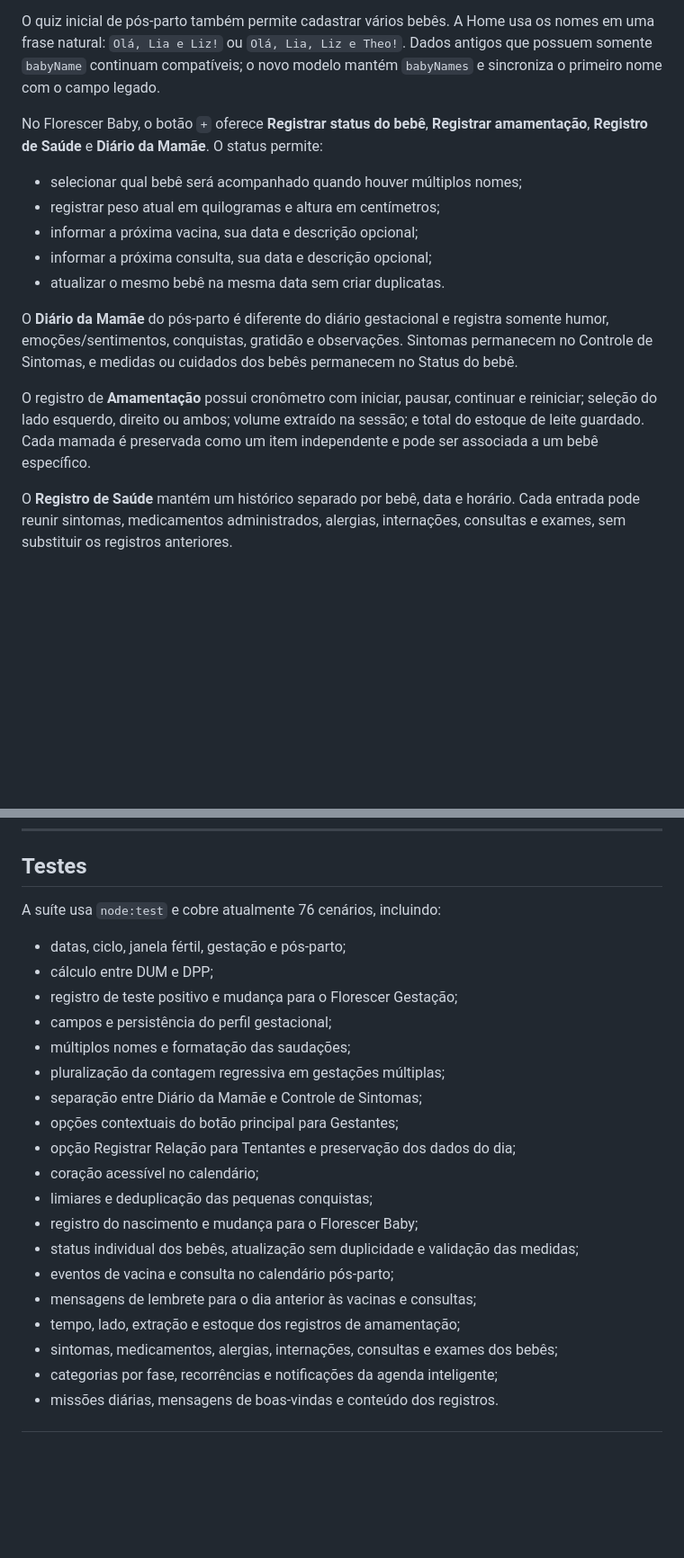
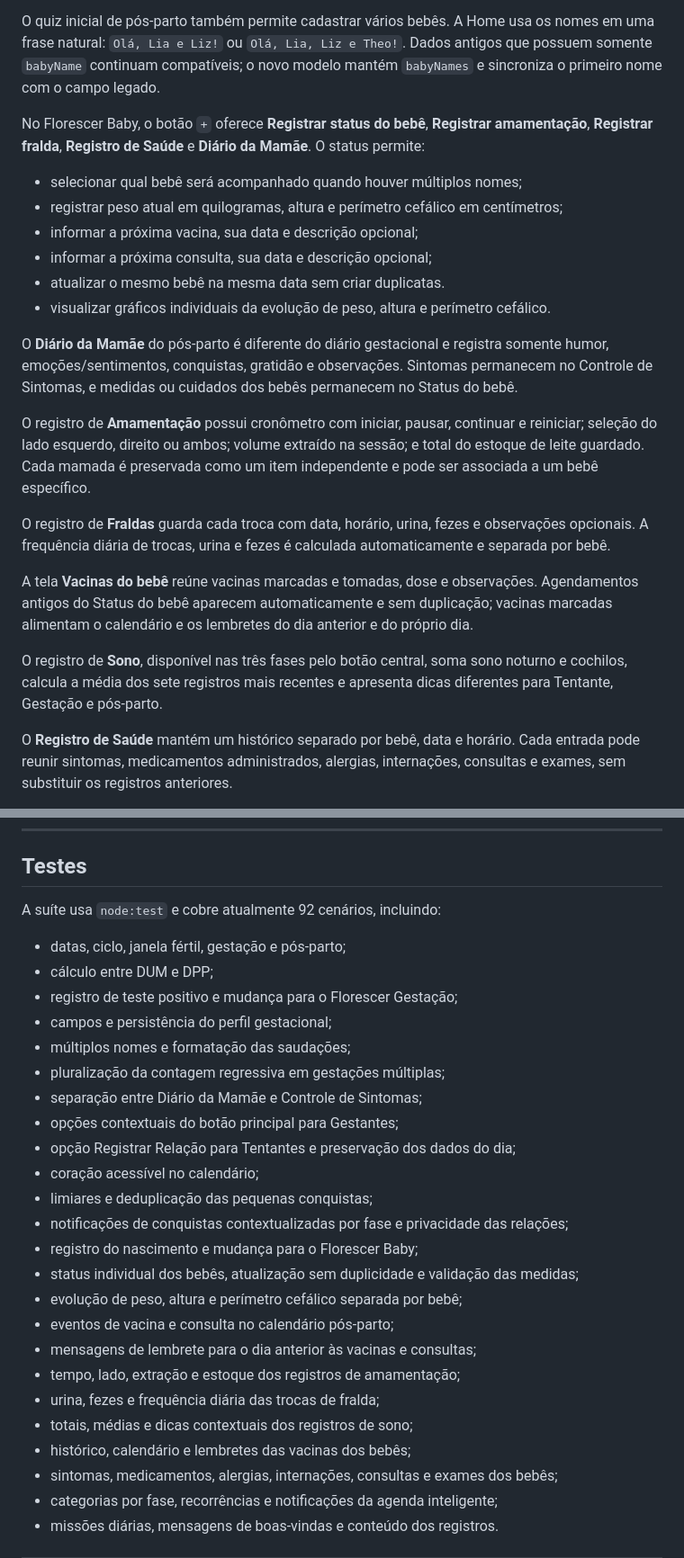
Before and after one commit to BlueCircuit-tech/Florescer, a Markdown page: README.md, 2 parts joined by grey strips. Shown at 90% size. Rendered like a GitHub page; blank space fills up the shorter version.

```diff
--- a/README.md
+++ b/README.md
@@ -183,17 +190,24 @@ Ao confirmar o nascimento, o app:
 
 O quiz inicial de pós-parto também permite cadastrar vários bebês. A Home usa os nomes em uma frase natural: `Olá, Lia e Liz!` ou `Olá, Lia, Liz e Theo!`. Dados antigos que possuem somente `babyName` continuam compatíveis; o novo modelo mantém `babyNames` e sincroniza o primeiro nome com o campo legado.
 
-No Florescer Baby, o botão `+` oferece **Registrar status do bebê**, **Registrar amamentação**, **Registro de Saúde** e **Diário da Mamãe**. O status permite:
+No Florescer Baby, o botão `+` oferece **Registrar status do bebê**, **Registrar amamentação**, **Registrar fralda**, **Registro de Saúde** e **Diário da Mamãe**. O status permite:
 
 - selecionar qual bebê será acompanhado quando houver múltiplos nomes;
-- registrar peso atual em quilogramas e altura em centímetros;
+- registrar peso atual em quilogramas, altura e perímetro cefálico em centímetros;
 - informar a próxima vacina, sua data e descrição opcional;
 - informar a próxima consulta, sua data e descrição opcional;
 - atualizar o mesmo bebê na mesma data sem criar duplicatas.
+- visualizar gráficos individuais da evolução de peso, altura e perímetro cefálico.
 
 O **Diário da Mamãe** do pós-parto é diferente do diário gestacional e registra somente humor, emoções/sentimentos, conquistas, gratidão e observações. Sintomas permanecem no Controle de Sintomas, e medidas ou cuidados dos bebês permanecem no Status do bebê.
 
 O registro de **Amamentação** possui cronômetro com iniciar, pausar, continuar e reiniciar; seleção do lado esquerdo, direito ou ambos; volume extraído na sessão; e total do estoque de leite guardado. Cada mamada é preservada como um item independente e pode ser associada a um bebê específico.
+
+O registro de **Fraldas** guarda cada troca com data, horário, urina, fezes e observações opcionais. A frequência diária de trocas, urina e fezes é calculada automaticamente e separada por bebê.
+
+A tela **Vacinas do bebê** reúne vacinas marcadas e tomadas, dose e observações. Agendamentos antigos do Status do bebê aparecem automaticamente e sem duplicação; vacinas marcadas alimentam o calendário e os lembretes do dia anterior e do próprio dia.
+
+O registro de **Sono**, disponível nas três fases pelo botão central, soma sono noturno e cochilos, calcula a média dos sete registros mais recentes e apresenta dicas diferentes para Tentante, Gestação e pós-parto.
 
 O **Registro de Saúde** mantém um histórico separado por bebê, data e horário. Cada entrada pode reunir sintomas, medicamentos administrados, alergias, internações, consultas e exames, sem substituir os registros anteriores.
 
@@ -273,7 +292,7 @@ Hoje o app é local. O schema-base planejado para o Supabase (tabelas, RLS, fun
 
 ## Testes
 
-A suíte usa `node:test` e cobre atualmente 76 cenários, incluindo:
+A suíte usa `node:test` e cobre atualmente 92 cenários, incluindo:
 
 - datas, ciclo, janela fértil, gestação e pós-parto;
 - cálculo entre DUM e DPP;
@@ -286,11 +305,16 @@ A suíte usa `node:test` e cobre atualmente 76 cenários, incluindo:
 - opção Registrar Relação para Tentantes e preservação dos dados do dia;
 - coração acessível no calendário;
 - limiares e deduplicação das pequenas conquistas;
+- notificações de conquistas contextualizadas por fase e privacidade das relações;
 - registro do nascimento e mudança para o Florescer Baby;
 - status individual dos bebês, atualização sem duplicidade e validação das medidas;
+- evolução de peso, altura e perímetro cefálico separada por bebê;
 - eventos de vacina e consulta no calendário pós-parto;
 - mensagens de lembrete para o dia anterior às vacinas e consultas;
 - tempo, lado, extração e estoque dos registros de amamentação;
+- urina, fezes e frequência diária das trocas de fralda;
+- totais, médias e dicas contextuais dos registros de sono;
+- histórico, calendário e lembretes das vacinas dos bebês;
 - sintomas, medicamentos, alergias, internações, consultas e exames dos bebês;
 - categorias por fase, recorrências e notificações da agenda inteligente;
 - missões diárias, mensagens de boas-vindas e conteúdo dos registros.
```
Also changed, not shown: other parts of README.md (+14 -2 lines).
